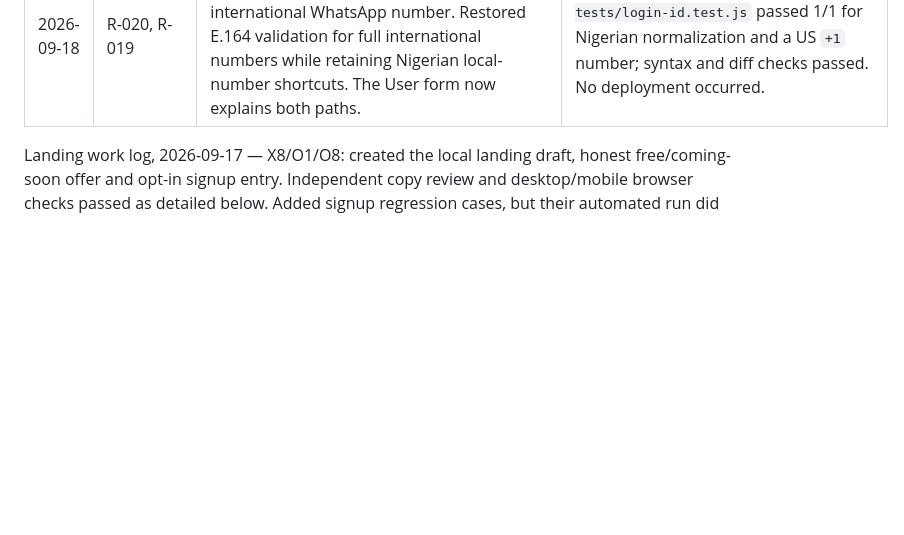
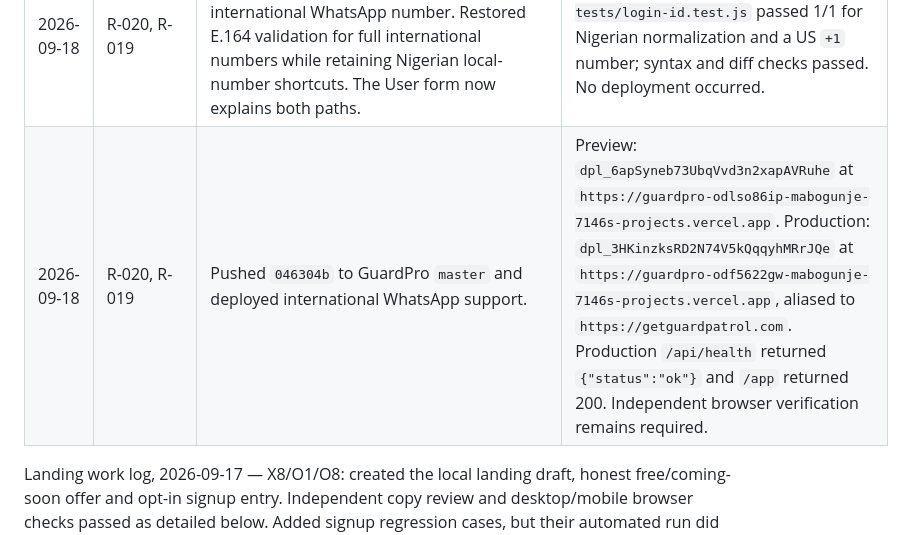
Before and after one commit to amabogunje/GuardPro, a Markdown page: docs/MVP-REMEDIATION-PLAN.md, the part around the change. Drawn GitHub-style; blank space fills up the shorter version.

Commit message:
Record international WhatsApp deployment

```diff
--- a/docs/MVP-REMEDIATION-PLAN.md
+++ b/docs/MVP-REMEDIATION-PLAN.md
@@ -470,6 +470,7 @@ Deliberately outside the working remediation target: in-app chat, AI transcripti
 | 2026-09-18 | R-019, O6 | User creation rejected a common shortened Nigerian mobile entry because the form accepted only numbers with a domestic `0` or country prefix. The normalization now accepts `0818 335 4052`, `818 335 4052`, `2348183354052` and `+234 818 335 4052`, storing one canonical `+234…` value. The form states those formats. | `node --test --test-reporter=spec tests/login-id.test.js` passed 1/1; focused phone-only team-account/sign-in regression passed 1/1; syntax and diff checks passed. No deployment occurred. |
 | 2026-09-18 | R-019, O6 | Pushed `710a974` to GuardPro `master` and deployed the Nigerian WhatsApp normalization change. | Preview: `dpl_CxzYfboSmg6Q9fUMpqdhXbD1d7w3` at `https://guardpro-b48p6tubd-mabogunje-7146s-projects.vercel.app`. Production: `dpl_2ZDQhPFKL5Qg46BW9eTeAt2be7H3` at `https://guardpro-f6avks4jy-mabogunje-7146s-projects.vercel.app`, aliased to `https://getguardpatrol.com`. Production `/api/health` returned `{"status":"ok"}` and `/app` returned 200. Independent create-user browser verification remains required. |
 | 2026-09-18 | R-020, R-019 | The Nigerian-only validation change incorrectly excluded a user who retains an international WhatsApp number. Restored E.164 validation for full international numbers while retaining Nigerian local-number shortcuts. The User form now explains both paths. | `node --test --test-reporter=spec tests/login-id.test.js` passed 1/1 for Nigerian normalization and a US `+1` number; syntax and diff checks passed. No deployment occurred. |
+| 2026-09-18 | R-020, R-019 | Pushed `046304b` to GuardPro `master` and deployed international WhatsApp support. | Preview: `dpl_6apSyneb73UbqVvd3n2xapAVRuhe` at `https://guardpro-odlso86ip-mabogunje-7146s-projects.vercel.app`. Production: `dpl_3HKinzksRD2N74V5kQqqyhMRrJQe` at `https://guardpro-odf5622gw-mabogunje-7146s-projects.vercel.app`, aliased to `https://getguardpatrol.com`. Production `/api/health` returned `{"status":"ok"}` and `/app` returned 200. Independent browser verification remains required. |
 
 Landing work log, 2026-09-17 — X8/O1/O8: created the local landing draft, honest free/coming-soon offer and opt-in signup entry. Independent copy review and desktop/mobile browser checks passed as detailed below. Added signup regression cases, but their automated run did not execute because Node child-process creation was denied; the escalated retry was interrupted without execution evidence. No deployment or issue closure occurred.
 
```
